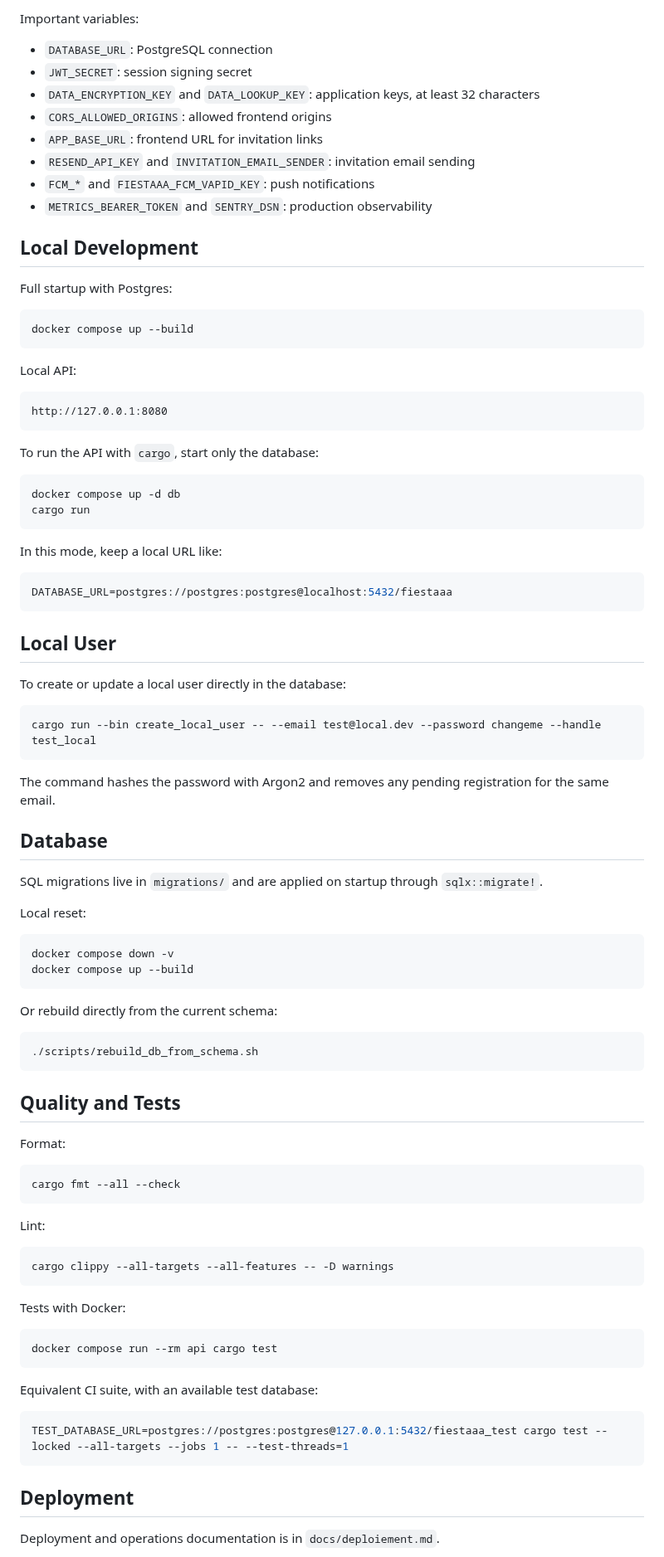
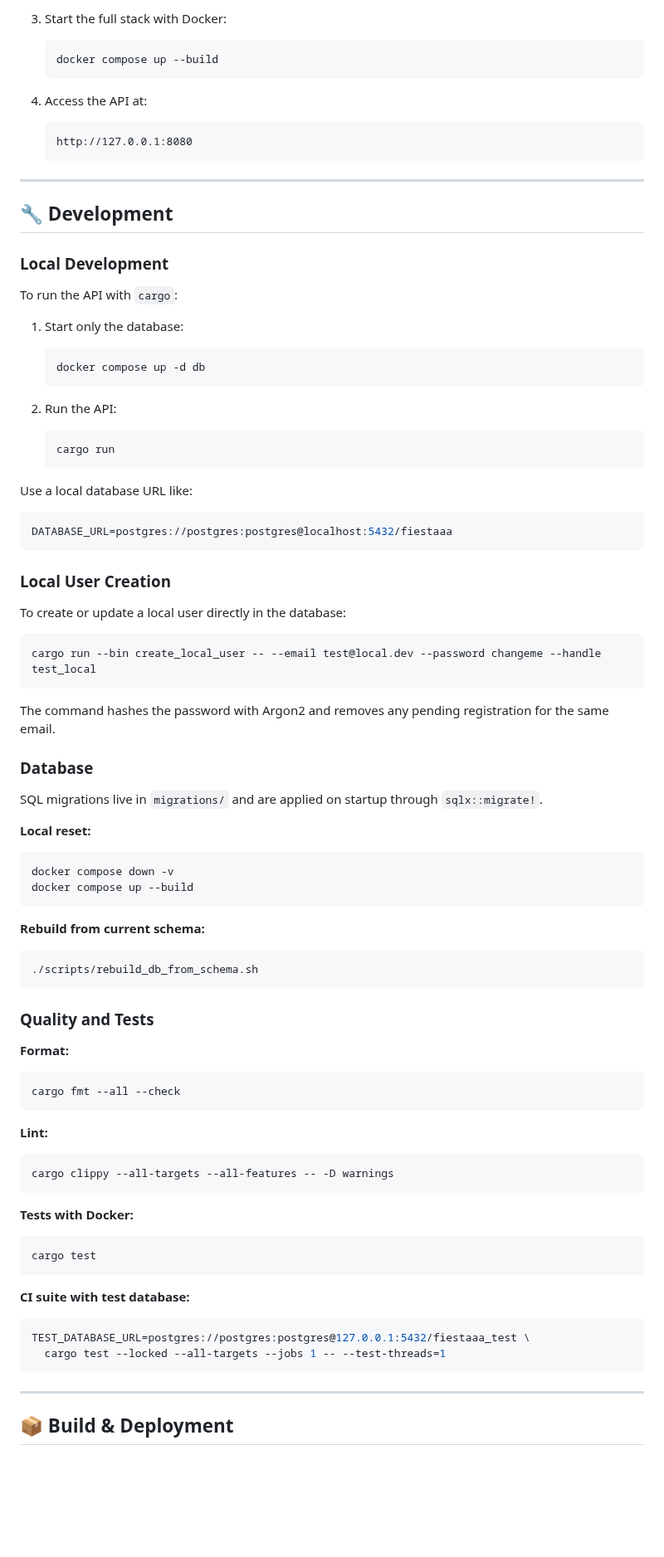
Before and after one commit to theopeuchlestrade/fiestaaa_back, a Markdown page: README.md, the part around one of its changes. Shown at 83% size. Drawn GitHub-style; blank space fills up the shorter version.

````diff
--- a/README.md
+++ b/README.md
@@ -30,99 +65,85 @@ secrets must never be committed.
 
-Important variables:
+3. Start the full stack with Docker:
+   ```bash
+   docker compose up --build
+   ```
 
-- `DATABASE_URL`: PostgreSQL connection
-- `JWT_SECRET`: session signing secret
-- `DATA_ENCRYPTION_KEY` and `DATA_LOOKUP_KEY`: application keys, at least 32 characters
-- `CORS_ALLOWED_ORIGINS`: allowed frontend origins
-- `APP_BASE_URL`: frontend URL for invitation links
-- `RESEND_API_KEY` and `INVITATION_EMAIL_SENDER`: invitation email sending
-- `FCM_*` and `FIESTAAA_FCM_VAPID_KEY`: push notifications
-- `METRICS_BEARER_TOKEN` and `SENTRY_DSN`: production observability
+4. Access the API at:
+   ```
+   http://127.0.0.1:8080
+   ```
 
-## Local Development
+---
 
-Full startup with Postgres:
+## 🔧 Development
 
-```bash
-docker compose up --build
-```
+### Local Development
 
-Local API:
+To run the API with `cargo`:
 
-```text
-http://127.0.0.1:8080
-```
+1. Start only the database:
+   ```bash
+   docker compose up -d db
+   ```
 
-To run the API with `cargo`, start only the database:
+2. Run the API:
+   ```bash
+   cargo run
+   ```
 
-```bash
-docker compose up -d db
-cargo run
-```
-
-In this mode, keep a local URL like:
-
+Use a local database URL like:
 ```bash
 DATABASE_URL=postgres://postgres:postgres@localhost:5432/fiestaaa
 ```
 
-## Local User
+### Local User Creation
 
 To create or update a local user directly in the database:
-
 ```bash
 cargo run --bin create_local_user -- --email test@local.dev --password changeme --handle test_local
 ```
 
-The command hashes the password with Argon2 and removes any pending registration
-for the same email.
+The command hashes the password with Argon2 and removes any pending registration for the same email.
 
-## Database
+### Database
 
-SQL migrations live in `migrations/` and are applied on startup through
-`sqlx::migrate!`.
+SQL migrations live in `migrations/` and are applied on startup through `sqlx::migrate!`.
 
-Local reset:
-
+**Local reset:**
 ```bash
 docker compose down -v
 docker compose up --build
 ```
 
-Or rebuild directly from the current schema:
-
+**Rebuild from current schema:**
 ```bash
 ./scripts/rebuild_db_from_schema.sh
 ```
 
-## Quality and Tests
+### Quality and Tests
 
-Format:
-
+**Format:**
 ```bash
 cargo fmt --all --check
 ```
 
-Lint:
-
+**Lint:**
 ```bash
 cargo clippy --all-targets --all-features -- -D warnings
 ```
 
-Tests with Docker:
-
+**Tests with Docker:**
 ```bash
-docker compose run --rm api cargo test
+cargo test
 ```
 
-Equivalent CI suite, with an available test database:
-
+**CI suite with test database:**
 ```bash
-TEST_DATABASE_URL=postgres://postgres:postgres@127.0.0.1:5432/fiestaaa_test cargo test --locked --all-targets --jobs 1 -- --test-threads=1
+TEST_DATABASE_URL=postgres://postgres:postgres@127.0.0.1:5432/fiestaaa_test \
+  cargo test --locked --all-targets --jobs 1 -- --test-threads=1
 ```
 
-## Deployment
+---
 
-Deployment and operations documentation is in
-`docs/deploiement.md`.
+## 📦 Build & Deployment
 
````
Also changed, not shown: other parts of README.md (+110 -49 lines), .github/assets/fiestaaa_logo.png (added).
